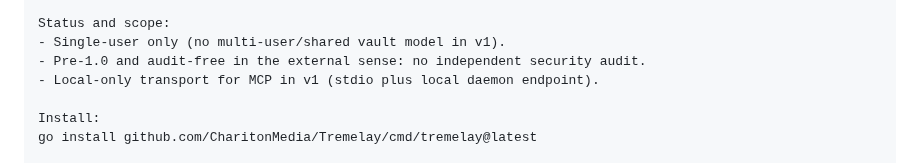
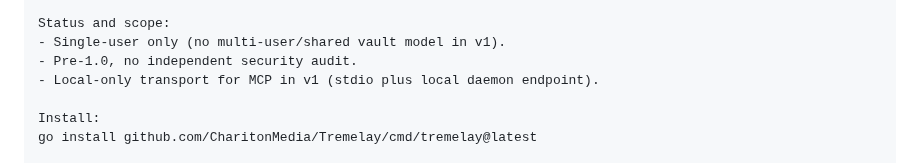
Before and after one commit to CharitonMedia/Tremelay, a Markdown page: docs/launch/announcements.md, the part around the change. Rendered like a GitHub page.

```diff
--- a/docs/launch/announcements.md
+++ b/docs/launch/announcements.md
@@ -44,7 +44,7 @@ Accepted limits from V1:
 
 Status and scope:
 - Single-user only (no multi-user/shared vault model in v1).
-- Pre-1.0 and audit-free in the external sense: no independent security audit.
+- Pre-1.0, no independent security audit.
 - Local-only transport for MCP in v1 (stdio plus local daemon endpoint).
 
 Install:
```
Also changed, not shown: docs/launch/github-front-door.md (+2 -0 lines).
